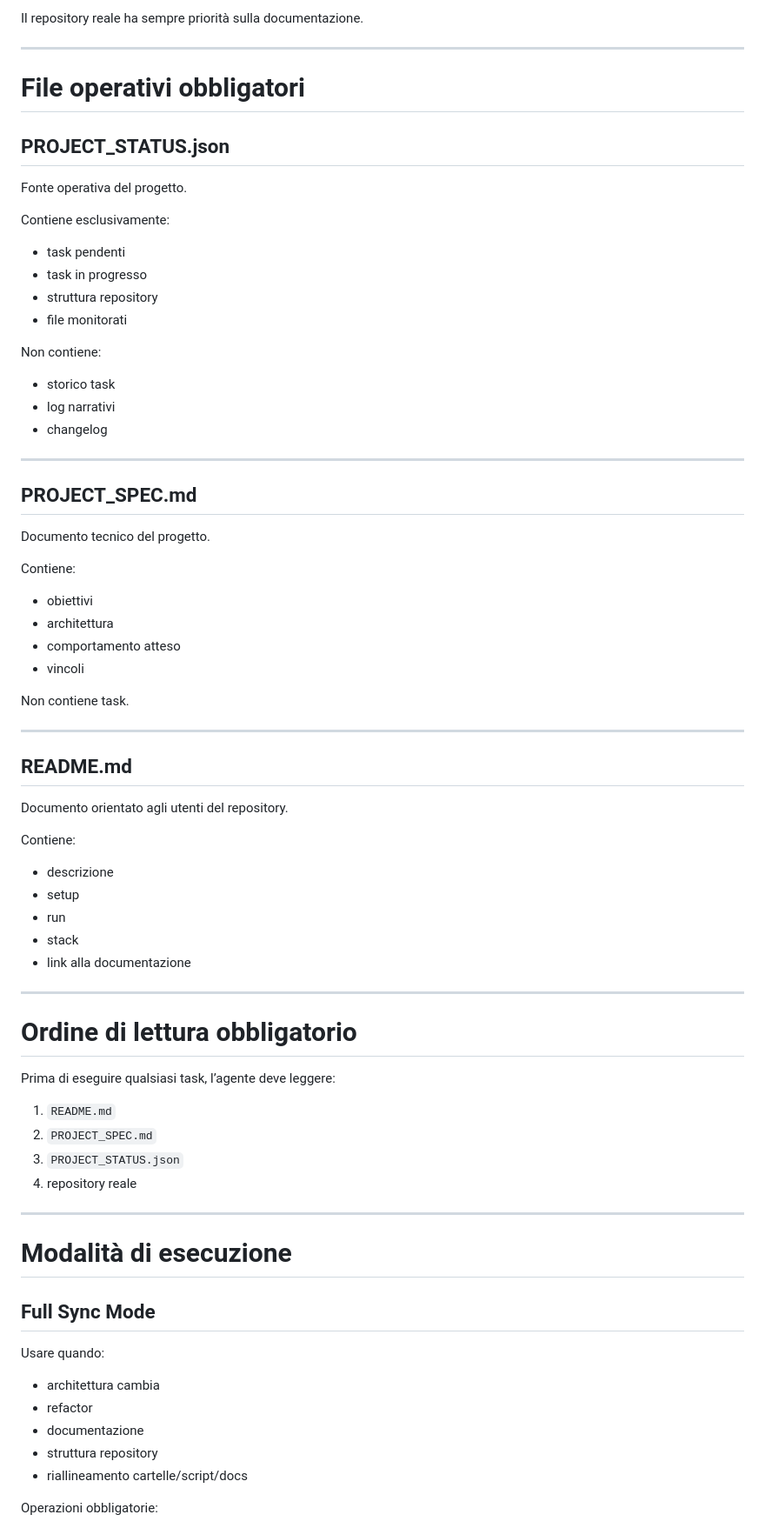
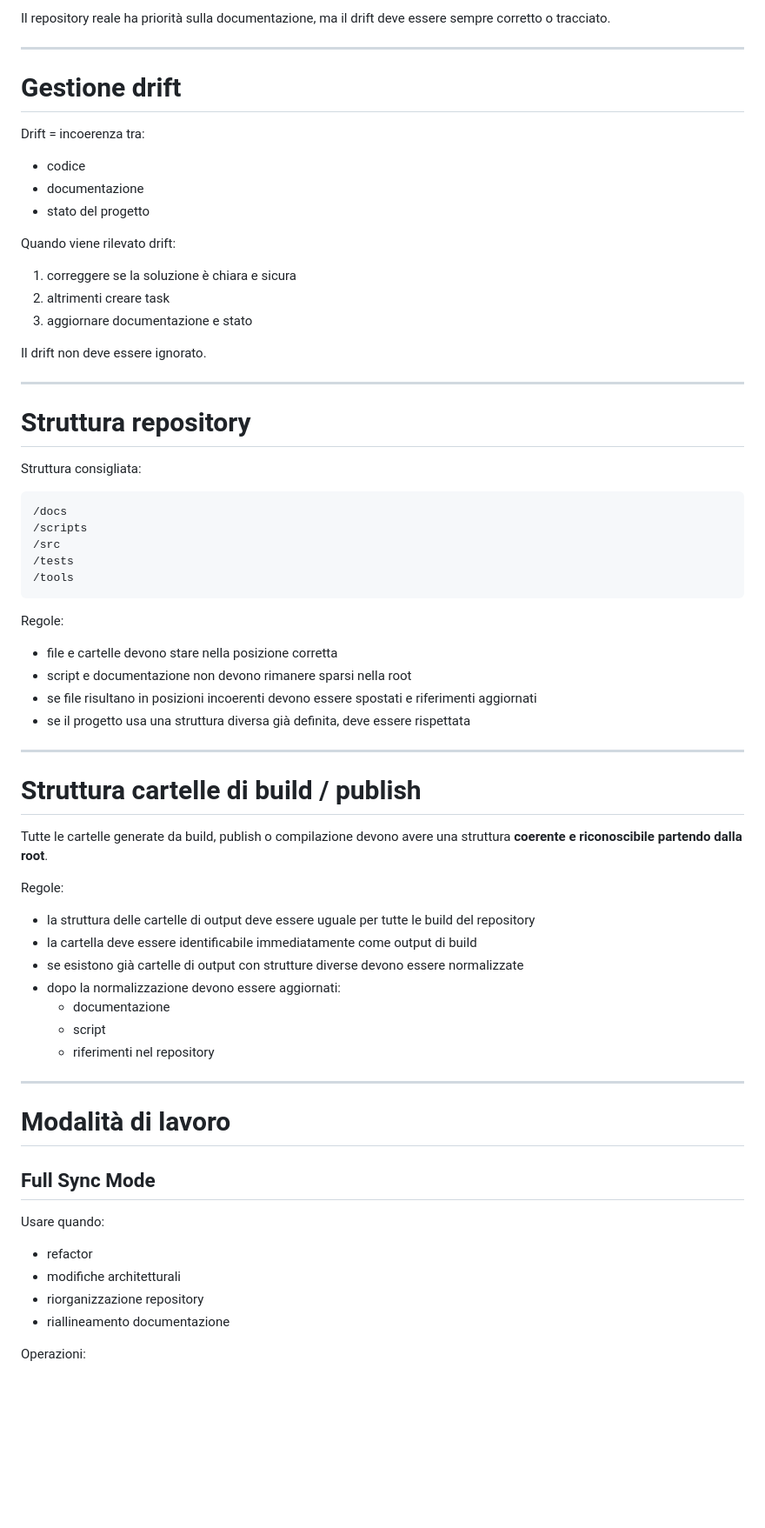
Before and after one commit to dennidalpos/OnlyRights, a Markdown page: AGENTS.md, the part around one of its changes. Shown at 87% size. Drawn GitHub-style; blank space fills up the shorter version.

````diff
--- a/AGENTS.md
+++ b/AGENTS.md
@@ -258,80 +84,73 @@ In caso di conflitto tra fonti:
 
-Il repository reale ha sempre priorità sulla documentazione.
+Il repository reale ha priorità sulla documentazione, ma il drift deve essere sempre corretto o tracciato.
 
 ---
 
-# File operativi obbligatori
+# Gestione drift
 
-## PROJECT_STATUS.json
+Drift = incoerenza tra:
 
-Fonte operativa del progetto.
+- codice
+- documentazione
+- stato del progetto
 
-Contiene esclusivamente:
+Quando viene rilevato drift:
 
-* task pendenti
-* task in progresso
-* struttura repository
-* file monitorati
+1. correggere se la soluzione è chiara e sicura
+2. altrimenti creare task
+3. aggiornare documentazione e stato
 
-Non contiene:
-
-* storico task
-* log narrativi
-* changelog
+Il drift non deve essere ignorato.
 
 ---
 
-## PROJECT_SPEC.md
+# Struttura repository
 
-Documento tecnico del progetto.
+Struttura consigliata:
 
-Contiene:
+```
+/docs
+/scripts
+/src
+/tests
+/tools
+```
 
-* obiettivi
-* architettura
-* comportamento atteso
-* vincoli
+Regole:
 
-Non contiene task.
+- file e cartelle devono stare nella posizione corretta
+- script e documentazione non devono rimanere sparsi nella root
+- se file risultano in posizioni incoerenti devono essere spostati e riferimenti aggiornati
+- se il progetto usa una struttura diversa già definita, deve essere rispettata
 
 ---
 
-## README.md
+# Struttura cartelle di build / publish
 
-Documento orientato agli utenti del repository.
+Tutte le cartelle generate da build, publish o compilazione devono avere una struttura **coerente e riconoscibile partendo dalla root**.
 
-Contiene:
+Regole:
 
-* descrizione
-* setup
-* run
-* stack
-* link alla documentazione
+- la struttura delle cartelle di output deve essere uguale per tutte le build del repository
+- la cartella deve essere identificabile immediatamente come output di build
+- se esistono già cartelle di output con strutture diverse devono essere normalizzate
+- dopo la normalizzazione devono essere aggiornati:
+  - documentazione
+  - script
+  - riferimenti nel repository
 
 ---
 
-# Ordine di lettura obbligatorio
-
-Prima di eseguire qualsiasi task, l’agente deve leggere:
-
-1. `README.md`
-2. `PROJECT_SPEC.md`
-3. `PROJECT_STATUS.json`
-4. repository reale
-
----
-
-# Modalità di esecuzione
+# Modalità di lavoro
 
 ## Full Sync Mode
 
 Usare quando:
 
-* architettura cambia
-* refactor
-* documentazione
-* struttura repository
-* riallineamento cartelle/script/docs
+- refactor
+- modifiche architetturali
+- riorganizzazione repository
+- riallineamento documentazione
 
-Operazioni obbligatorie:
+Operazioni:
 
````
Also changed, not shown: other parts of AGENTS.md (+95 -339 lines).
